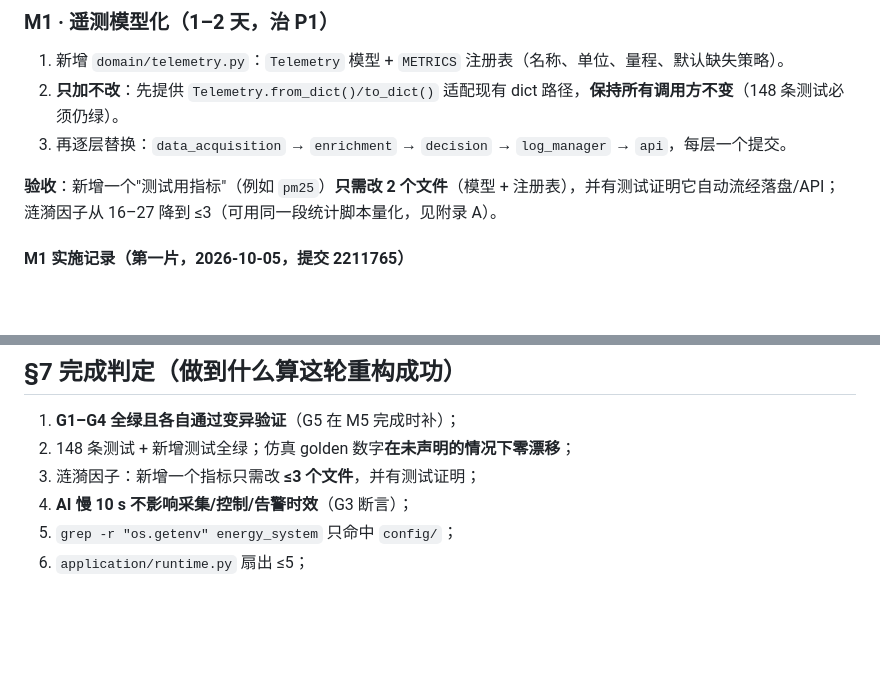
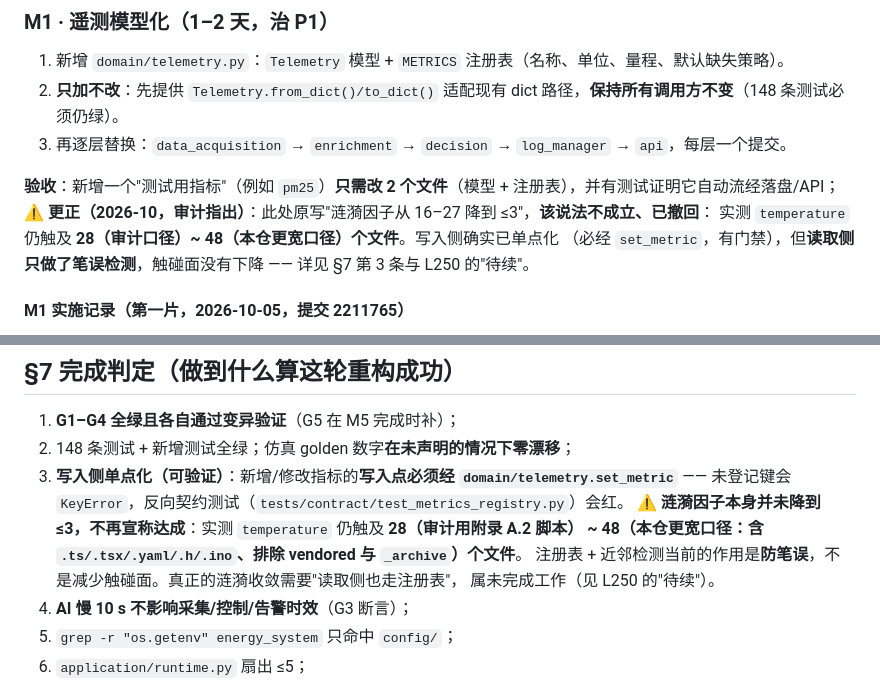
Before and after one commit to Atlas-did/EcoSentinel, a Markdown page: docs/refactor-design-v1.md, 2 parts joined by grey strips. GitHub-like rendering; blank space fills up the shorter version.

```diff
--- a/docs/refactor-design-v1.md
+++ b/docs/refactor-design-v1.md
@@ -229,7 +229,9 @@ while running:
 3. 再逐层替换：`data_acquisition` → `enrichment` → `decision` → `log_manager` → `api`，每层一个提交。
 
 **验收**：新增一个"测试用指标"（例如 `pm25`）**只需改 2 个文件**（模型 + 注册表），并有测试证明它自动流经落盘/API；
-涟漪因子从 16–27 降到 ≤3（可用同一段统计脚本量化，见附录 A）。
+⚠️ **更正（2026-10，审计指出）**：此处原写"涟漪因子从 16–27 降到 ≤3"，**该说法不成立、已撤回**：
+实测 `temperature` 仍触及 **28（审计口径）~ 48（本仓更宽口径）个文件**。写入侧确实已单点化
+（必经 `set_metric`，有门禁），但**读取侧只做了笔误检测**，触碰面没有下降 —— 详见 §7 第 3 条与 L250 的"待续"。
 
 #### M1 实施记录（第一片，2026-10-05，提交 2211765）
 
@@ -652,7 +654,12 @@ while running:
 
 1. **G1–G4 全绿且各自通过变异验证**（G5 在 M5 完成时补）；
 2. 148 条测试 + 新增测试全绿；仿真 golden 数字**在未声明的情况下零漂移**；
-3. 涟漪因子：新增一个指标只需改 **≤3 个文件**，并有测试证明；
+3. **写入侧单点化（可验证）**：新增/修改指标的**写入点必须经 `domain/telemetry.set_metric`**
+   —— 未登记键会 `KeyError`，反向契约测试（`tests/contract/test_metrics_registry.py`）会红。
+   ⚠️ **涟漪因子本身并未降到 ≤3，不再宣称达成**：实测 `temperature` 仍触及 **28（审计用附录 A.2 脚本）
+   ~ 48（本仓更宽口径：含 `.ts/.tsx/.yaml/.h/.ino`、排除 vendored 与 `_archive`）个文件**。
+   注册表 + 近邻检测当前的作用是**防笔误**，不是减少触碰面。真正的涟漪收敛需要"读取侧也走注册表"，
+   属未完成工作（见 L250 的"待续"）。
 4. **AI 慢 10 s 不影响采集/控制/告警时效**（G3 断言）；
 5. `grep -r "os.getenv" energy_system` 只命中 `config/`；
 6. `application/runtime.py` 扇出 ≤5；
```
Also changed, not shown: docs/audit-response.md (added, +37 -0 lines).
